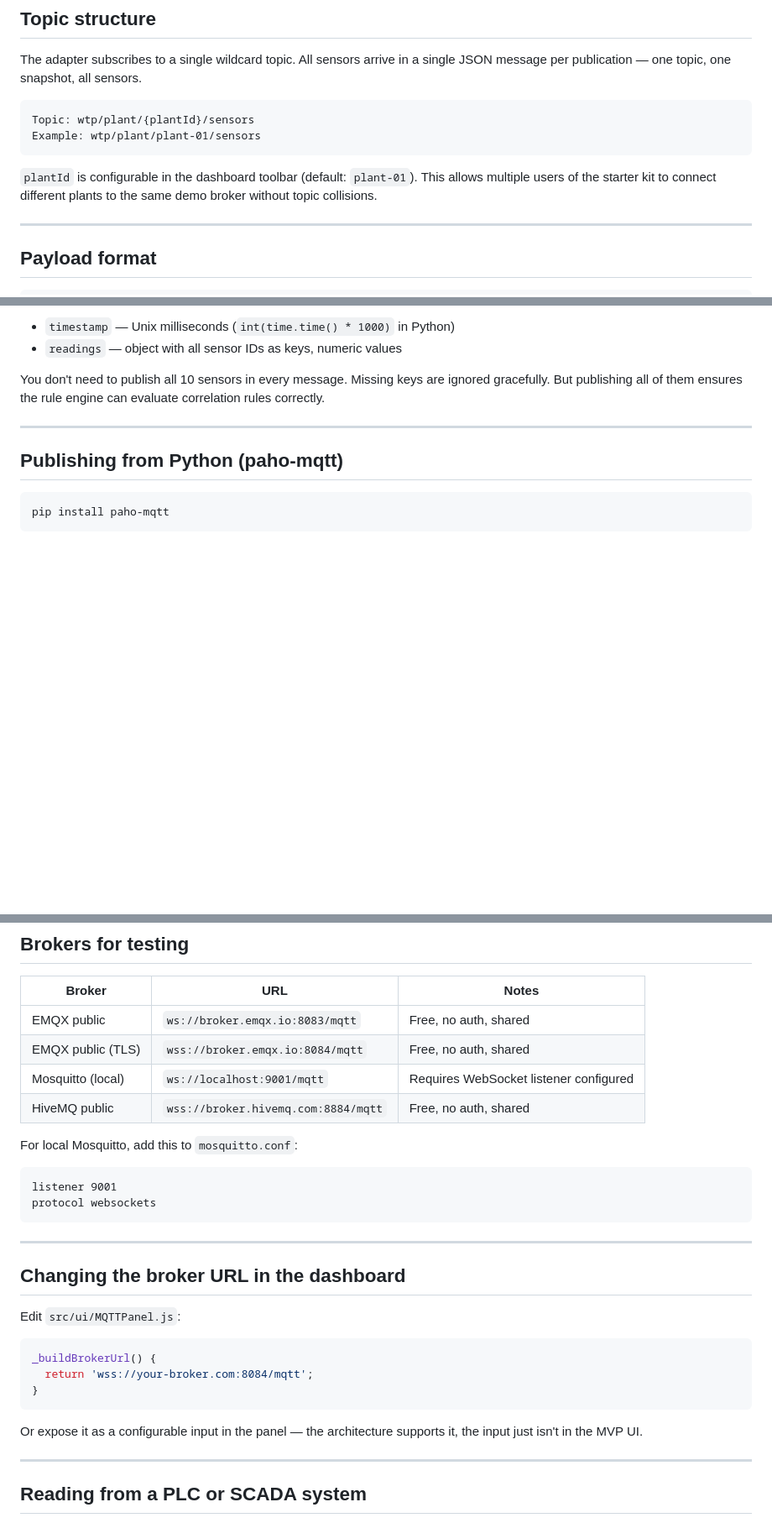
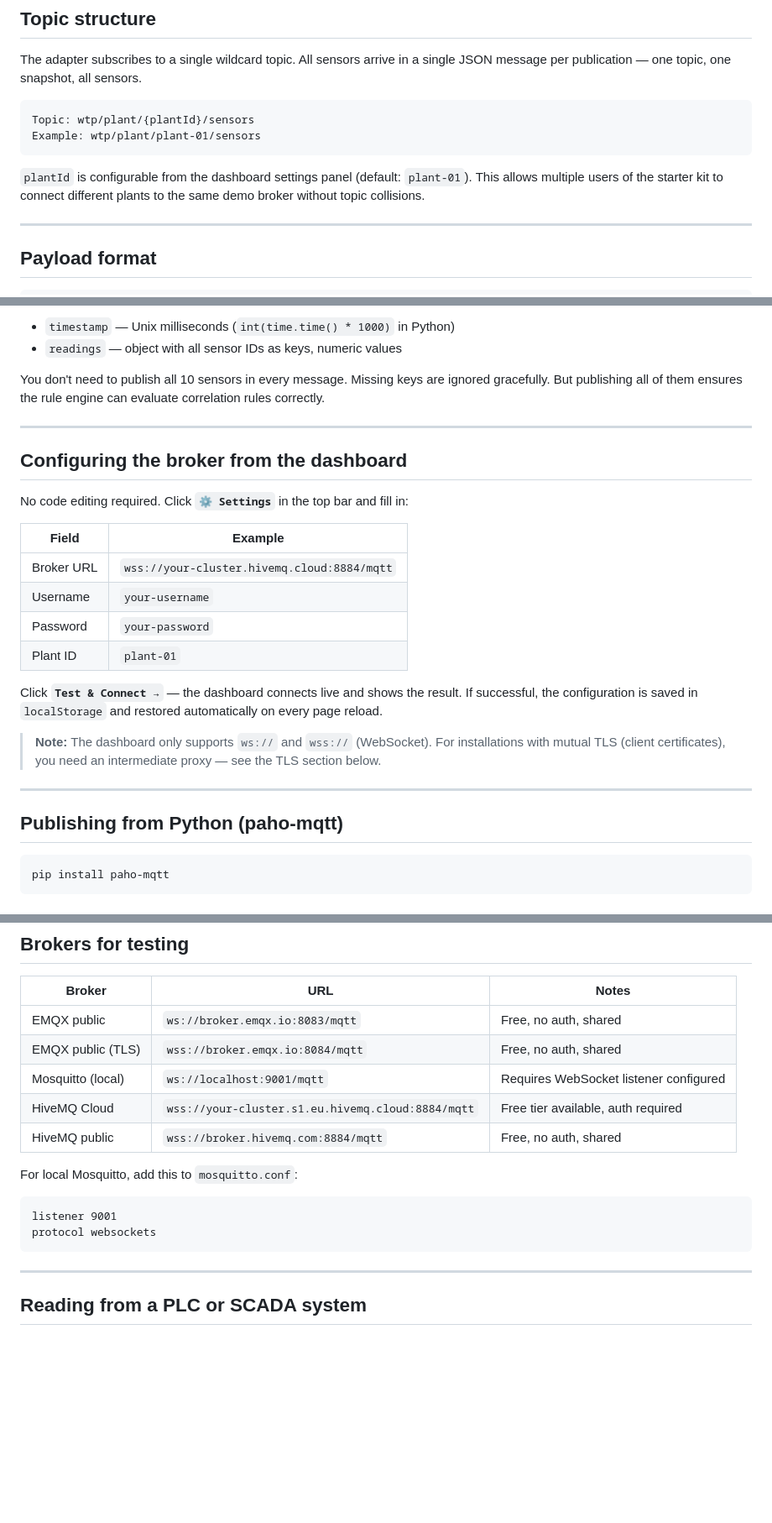
Before and after one commit to j03rul4nd/digital-twin-water, a Markdown page: docs/mqtt-production.md, 3 parts joined by grey strips. Shown at 84% size. Rendered like a GitHub page; blank space fills up the shorter version.

Commit message:
fix: update documentation for MQTT broker configuration and clarify settings panel instructions

````diff
--- a/docs/mqtt-production.md
+++ b/docs/mqtt-production.md
@@ -13,7 +13,7 @@ Topic: wtp/plant/{plantId}/sensors
 Example: wtp/plant/plant-01/sensors
 ```
 
-`plantId` is configurable in the dashboard toolbar (default: `plant-01`). This allows multiple users of the starter kit to connect different plants to the same demo broker without topic collisions.
+`plantId` is configurable from the dashboard settings panel (default: `plant-01`). This allows multiple users of the starter kit to connect different plants to the same demo broker without topic collisions.
 
 ---
 
@@ -41,6 +41,23 @@ Example: wtp/plant/plant-01/sensors
 - `readings` — object with all sensor IDs as keys, numeric values
 
 You don't need to publish all 10 sensors in every message. Missing keys are ignored gracefully. But publishing all of them ensures the rule engine can evaluate correlation rules correctly.
+
+---
+
+## Configuring the broker from the dashboard
+
+No code editing required. Click **`⚙ Settings`** in the top bar and fill in:
+
+| Field | Example |
+|---|---|
+| Broker URL | `wss://your-cluster.hivemq.cloud:8884/mqtt` |
+| Username | `your-username` |
+| Password | `your-password` |
+| Plant ID | `plant-01` |
+
+Click **`Test & Connect →`** — the dashboard connects live and shows the result. If successful, the configuration is saved in `localStorage` and restored automatically on every page reload.
+
+> **Note:** The dashboard only supports `ws://` and `wss://` (WebSocket). For installations with mutual TLS (client certificates), you need an intermediate proxy — see the TLS section below.
 
 ---
 
@@ -114,6 +131,7 @@ client.connect("your-broker.com", 8884)
 | EMQX public | `ws://broker.emqx.io:8083/mqtt` | Free, no auth, shared |
 | EMQX public (TLS) | `wss://broker.emqx.io:8084/mqtt` | Free, no auth, shared |
 | Mosquitto (local) | `ws://localhost:9001/mqtt` | Requires WebSocket listener configured |
+| HiveMQ Cloud | `wss://your-cluster.s1.eu.hivemq.cloud:8884/mqtt` | Free tier available, auth required |
 | HiveMQ public | `wss://broker.hivemq.com:8884/mqtt` | Free, no auth, shared |
 
 For local Mosquitto, add this to `mosquitto.conf`:
@@ -122,20 +140,6 @@ For local Mosquitto, add this to `mosquitto.conf`:
 listener 9001
 protocol websockets
 ```
-
----
-
-## Changing the broker URL in the dashboard
-
-Edit `src/ui/MQTTPanel.js`:
-
-```js
-_buildBrokerUrl() {
-  return 'wss://your-broker.com:8084/mqtt';
-}
-```
-
-Or expose it as a configurable input in the panel — the architecture supports it, the input just isn't in the MVP UI.
 
 ---
 
````
Also changed, not shown: other parts of docs/mqtt-production.md (+1 -2 lines).
